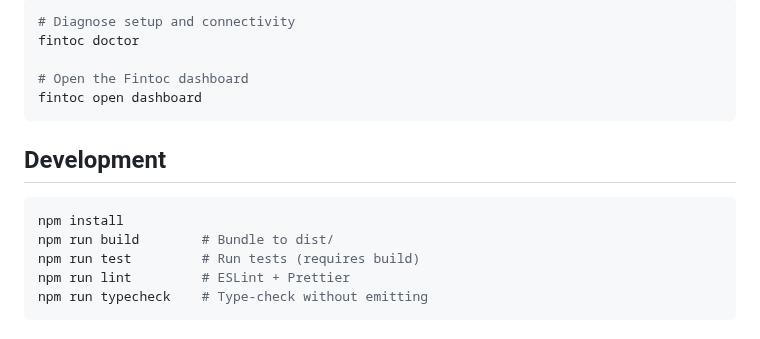
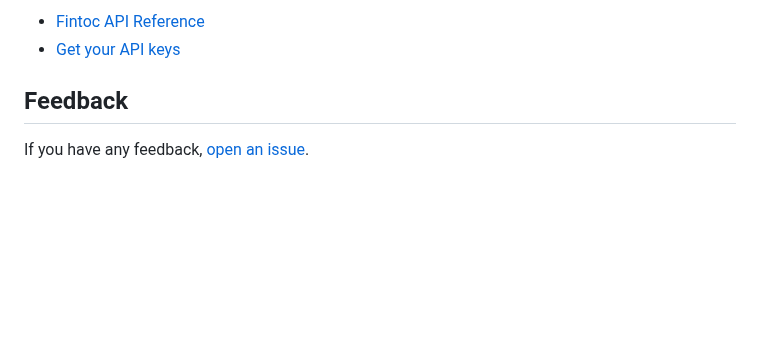
Before and after one commit to fintoc-com/fintoc-cli, a Markdown page: README.md, the part around one of its changes. Rendered like a GitHub page; blank space fills up the shorter version.

````diff
--- a/README.md
+++ b/README.md
@@ -145,18 +158,7 @@ fintoc v2 transfers list --help
 
-```bash
-# Diagnose setup and connectivity
-fintoc doctor
+- [Fintoc API Reference](https://docs.fintoc.com)
+- [Get your API keys](https://dashboard.fintoc.com/api-keys)
 
-# Open the Fintoc dashboard
-fintoc open dashboard
-```
+## Feedback
 
-## Development
-
-```bash
-npm install
-npm run build        # Bundle to dist/
-npm run test         # Run tests (requires build)
-npm run lint         # ESLint + Prettier
-npm run typecheck    # Type-check without emitting
-```
+If you have any feedback, [open an issue](https://github.com/fintoc-com/fintoc-cli/issues).
````
Also changed, not shown: other parts of README.md (+78 -65 lines), docs/demo.gif (added), 1 other file.
